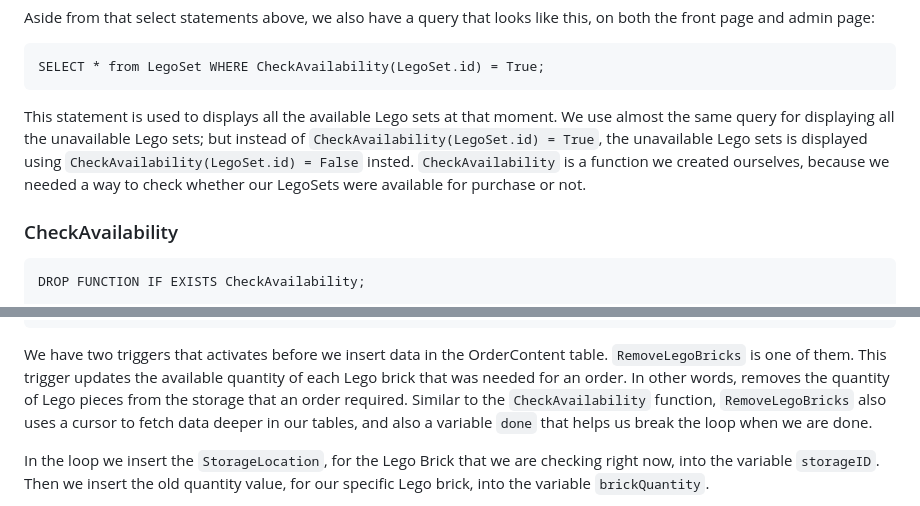
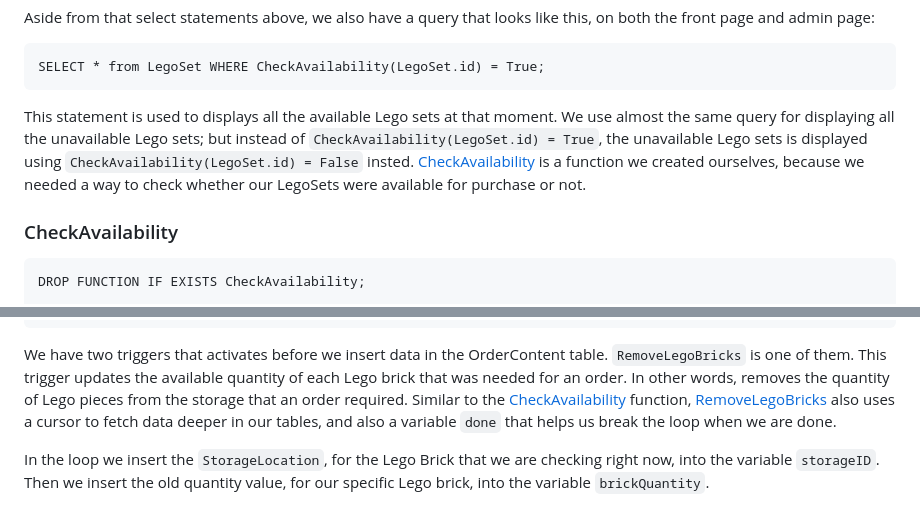
Before and after one commit to s02blom/LegoWebStore, a Markdown page: Raport.md, 2 parts joined by grey strips. Rendered like a GitHub page.

Commit message:
Linking to headings in the report

````diff
--- a/Raport.md
+++ b/Raport.md
@@ -32,7 +32,7 @@ Aside from that select statements above, we also have a query that looks like th
 ```
 SELECT * from LegoSet WHERE CheckAvailability(LegoSet.id) = True;
 ```
-This statement is used to displays all the available Lego sets at that moment. We use almost the same query for displaying all the unavailable Lego sets; but instead of `CheckAvailability(LegoSet.id) = True`, the unavailable Lego sets is displayed using `CheckAvailability(LegoSet.id) = False` insted. `CheckAvailability` is a function we created ourselves, because we needed a way to check whether our LegoSets were available for purchase or not.
+This statement is used to displays all the available Lego sets at that moment. We use almost the same query for displaying all the unavailable Lego sets; but instead of `CheckAvailability(LegoSet.id) = True`, the unavailable Lego sets is displayed using `CheckAvailability(LegoSet.id) = False` insted. [CheckAvailability](#checkavailability) is a function we created ourselves, because we needed a way to check whether our LegoSets were available for purchase or not.
 
 ### CheckAvailability
 ```
@@ -106,7 +106,7 @@ BEGIN
     CLOSE cursorSetContent;
 END
 ```
-We have two triggers that activates before we insert data in the OrderContent table. `RemoveLegoBricks` is one of them. This trigger updates the available quantity of each Lego brick that was needed for an order. In other words, removes the quantity of Lego pieces from the storage that an order required. Similar to the `CheckAvailability` function, `RemoveLegoBricks` also uses a cursor to fetch data deeper in our tables, and also a variable `done` that helps us break the loop when we are done.
+We have two triggers that activates before we insert data in the OrderContent table. `RemoveLegoBricks` is one of them. This trigger updates the available quantity of each Lego brick that was needed for an order. In other words, removes the quantity of Lego pieces from the storage that an order required. Similar to the [CheckAvailability](#checkavailability) function, [RemoveLegoBricks](#removelegobricks) also uses a cursor to fetch data deeper in our tables, and also a variable `done` that helps us break the loop when we are done.
 
 In the loop we insert the `StorageLocation`, for the Lego Brick that we are checking right now, into the variable `storageID`. Then we insert the old quantity value, for our specific Lego brick, into the variable `brickQuantity`.
 
````
